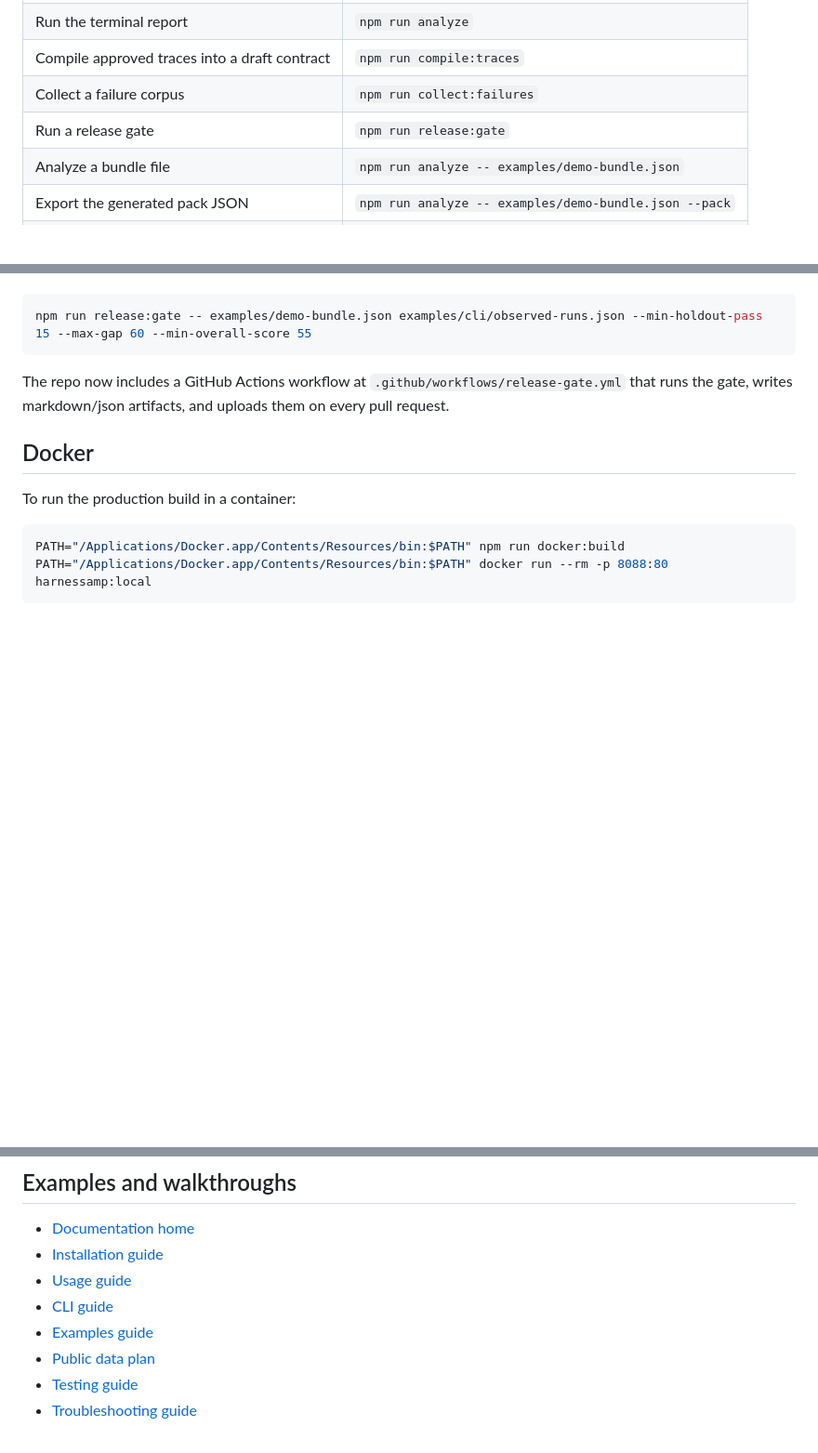
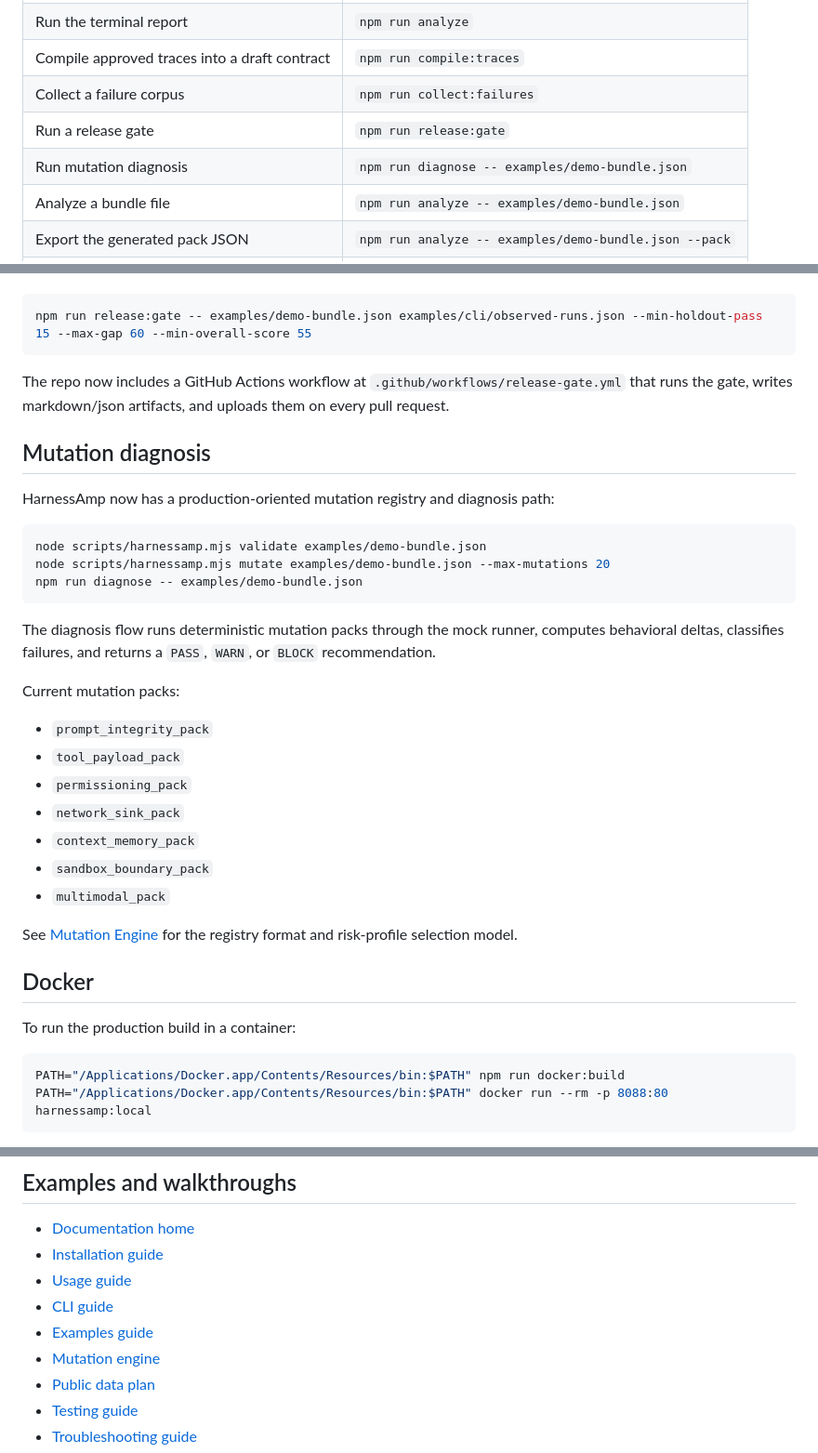
Before and after one commit to dwamenad/HarnessAmp, a Markdown page: README.md, 3 parts joined by grey strips. Shown at 93% size. GitHub-like rendering; blank space fills up the shorter version.

Commit message:
docs: add mutation diagnosis workflow to readme

````diff
--- a/README.md
+++ b/README.md
@@ -58,6 +58,7 @@ npm run dev
 | Compile approved traces into a draft contract | `npm run compile:traces` |
 | Collect a failure corpus | `npm run collect:failures` |
 | Run a release gate | `npm run release:gate` |
+| Run mutation diagnosis | `npm run diagnose -- examples/demo-bundle.json` |
 | Analyze a bundle file | `npm run analyze -- examples/demo-bundle.json` |
 | Export the generated pack JSON | `npm run analyze -- examples/demo-bundle.json --pack` |
 | Build for production | `npm run build` |
@@ -165,6 +166,30 @@ npm run release:gate -- examples/demo-bundle.json examples/cli/observed-runs.jso
 
 The repo now includes a GitHub Actions workflow at `.github/workflows/release-gate.yml` that runs the gate, writes markdown/json artifacts, and uploads them on every pull request.
 
+## Mutation diagnosis
+
+HarnessAmp now has a production-oriented mutation registry and diagnosis path:
+
+```bash
+node scripts/harnessamp.mjs validate examples/demo-bundle.json
+node scripts/harnessamp.mjs mutate examples/demo-bundle.json --max-mutations 20
+npm run diagnose -- examples/demo-bundle.json
+```
+
+The diagnosis flow runs deterministic mutation packs through the mock runner, computes behavioral deltas, classifies failures, and returns a `PASS`, `WARN`, or `BLOCK` recommendation.
+
+Current mutation packs:
+
+- `prompt_integrity_pack`
+- `tool_payload_pack`
+- `permissioning_pack`
+- `network_sink_pack`
+- `context_memory_pack`
+- `sandbox_boundary_pack`
+- `multimodal_pack`
+
+See [Mutation Engine](docs/mutation-engine.md) for the registry format and risk-profile selection model.
+
 ## Docker
 
 To run the production build in a container:
@@ -197,6 +222,7 @@ HarnessAmp mutates those surfaces and highlights the widest gaps so you can fix
 - [Usage guide](docs/usage.md)
 - [CLI guide](docs/cli.md)
 - [Examples guide](docs/examples.md)
+- [Mutation engine](docs/mutation-engine.md)
 - [Public data plan](docs/public-data.md)
 - [Testing guide](docs/testing.md)
 - [Troubleshooting guide](docs/troubleshooting.md)
````
